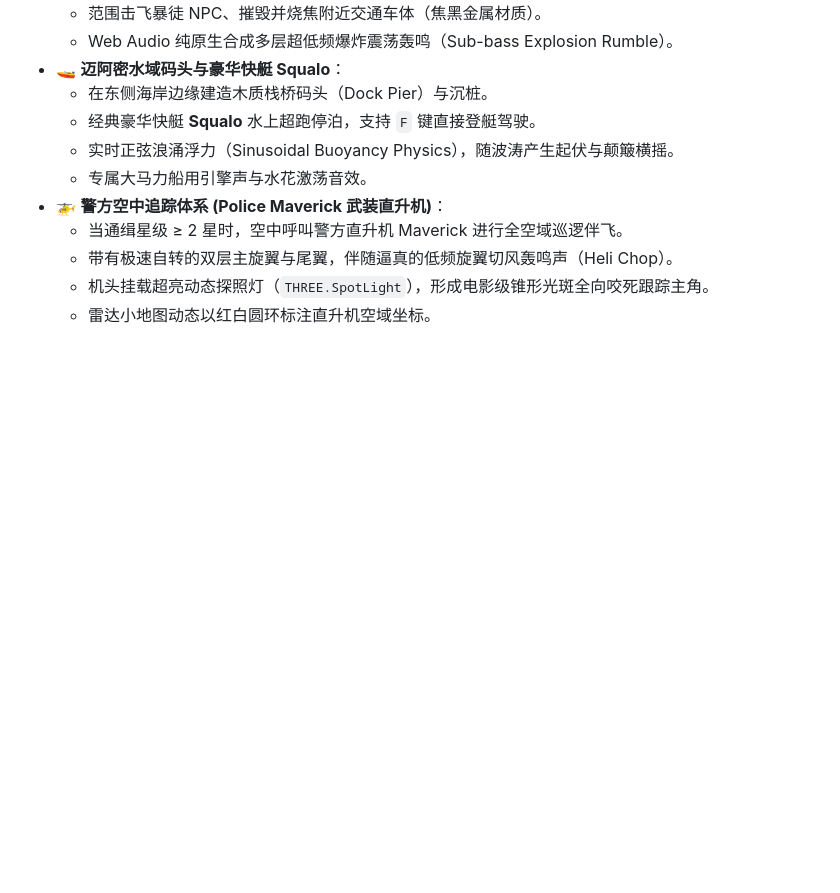
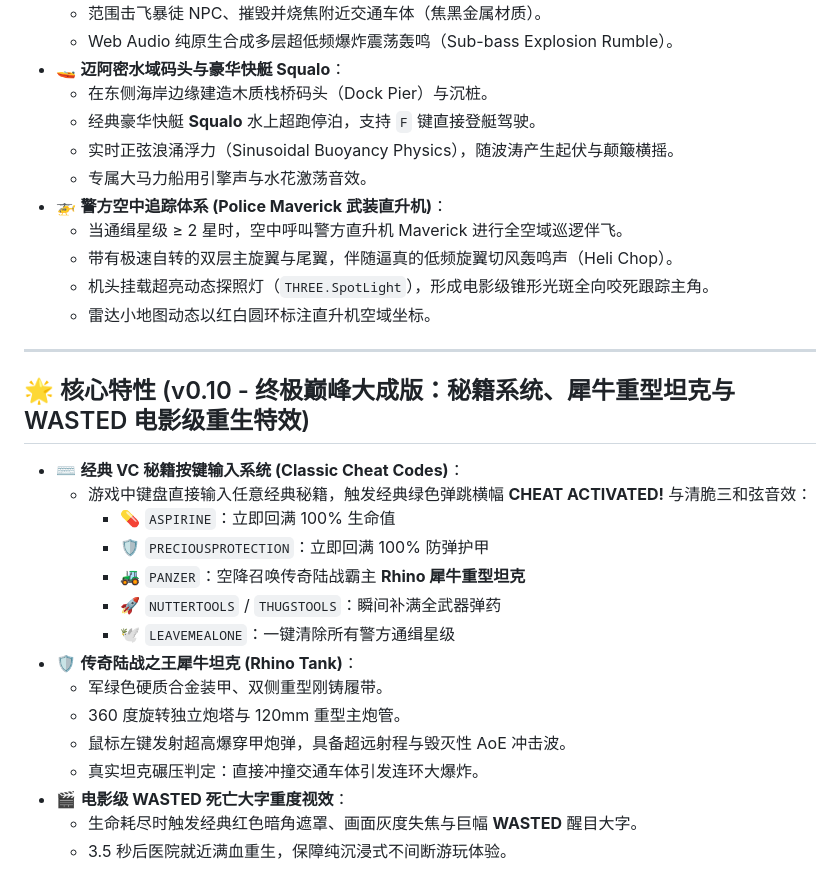
Before and after one commit to DeepJH/gta-vc-web-demo, a Markdown page: README.md, the part around the change. GitHub-like rendering; blank space fills up the shorter version.

Commit message:
feat(v0.10): implement classic cheat codes, Rhino main battle tank, and cinematic WASTED screen

```diff
--- a/README.md
+++ b/README.md
@@ -158,3 +158,23 @@ python3 -m http.server 8000
   - 带有极速自转的双层主旋翼与尾翼，伴随逼真的低频旋翼切风轰鸣声（Heli Chop）。
   - 机头挂载超亮动态探照灯（`THREE.SpotLight`），形成电影级锥形光斑全向咬死跟踪主角。
   - 雷达小地图动态以红白圆环标注直升机空域坐标。
+
+---
+
+## 🌟 核心特性 (v0.10 - 终极巅峰大成版：秘籍系统、犀牛重型坦克与 WASTED 电影级重生特效)
+
+- ⌨️ **经典 VC 秘籍按键输入系统 (Classic Cheat Codes)**：
+  - 游戏中键盘直接输入任意经典秘籍，触发经典绿色弹跳横幅 **CHEAT ACTIVATED!** 与清脆三和弦音效：
+    - 💊 `ASPIRINE`：立即回满 100% 生命值
+    - 🛡️ `PRECIOUSPROTECTION`：立即回满 100% 防弹护甲
+    - 🚜 `PANZER`：空降召唤传奇陆战霸主 **Rhino 犀牛重型坦克**
+    - 🚀 `NUTTERTOOLS` / `THUGSTOOLS`：瞬间补满全武器弹药
+    - 🕊️ `LEAVEMEALONE`：一键清除所有警方通缉星级
+- 🛡️ **传奇陆战之王犀牛坦克 (Rhino Tank)**：
+  - 军绿色硬质合金装甲、双侧重型刚铸履带。
+  - 360 度旋转独立炮塔与 120mm 重型主炮管。
+  - 鼠标左键发射超高爆穿甲炮弹，具备超远射程与毁灭性 AoE 冲击波。
+  - 真实坦克碾压判定：直接冲撞交通车体引发连环大爆炸。
+- 🎬 **电影级 WASTED 死亡大字重度视效**：
+  - 生命耗尽时触发经典红色暗角遮罩、画面灰度失焦与巨幅 **WASTED** 醒目大字。
+  - 3.5 秒后医院就近满血重生，保障纯沉浸式不间断游玩体验。
```
